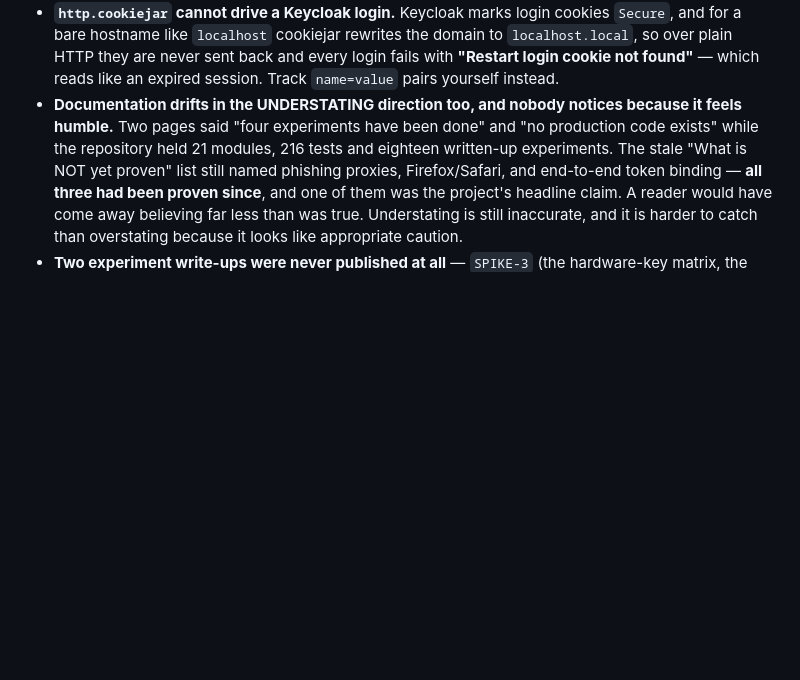
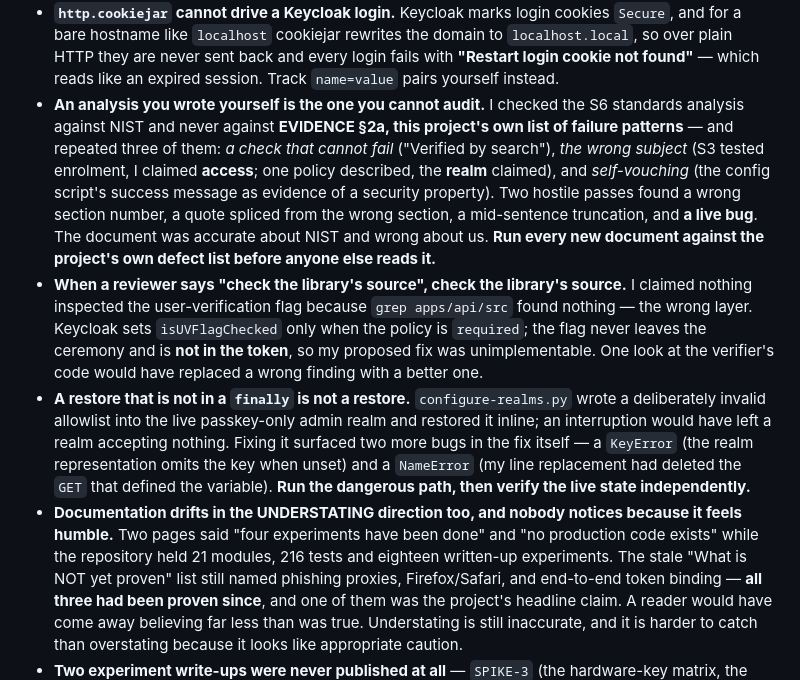
Before and after one commit to fkadusei/attest-zero-trust, a Markdown page: HANDOFF.md, the part around the change. Rendered like a GitHub page; blank space fills up the shorter version.

Commit message:
Record the S6 review lessons in HANDOFF

```diff
--- a/HANDOFF.md
+++ b/HANDOFF.md
@@ -222,6 +222,25 @@ documentation implies.
   bare hostname like `localhost` cookiejar rewrites the domain to `localhost.local`, so over plain
   HTTP they are never sent back and every login fails with **"Restart login cookie not found"** — which
   reads like an expired session. Track `name=value` pairs yourself instead.
+- **An analysis you wrote yourself is the one you cannot audit.** I checked the S6 standards
+  analysis against NIST and never against **EVIDENCE §2a, this project's own list of failure
+  patterns** — and repeated three of them: *a check that cannot fail* ("Verified by search"), *the
+  wrong subject* (S3 tested enrolment, I claimed **access**; one policy described, the **realm**
+  claimed), and *self-vouching* (the config script's success message as evidence of a security
+  property). Two hostile passes found a wrong section number, a quote spliced from the wrong section,
+  a mid-sentence truncation, and **a live bug**. The document was accurate about NIST and wrong about
+  us. **Run every new document against the project's own defect list before anyone else reads it.**
+- **When a reviewer says "check the library's source", check the library's source.** I claimed
+  nothing inspected the user-verification flag because `grep apps/api/src` found nothing — the wrong
+  layer. Keycloak sets `isUVFlagChecked` only when the policy is `required`; the flag never leaves the
+  ceremony and is **not in the token**, so my proposed fix was unimplementable. One look at the
+  verifier's code would have replaced a wrong finding with a better one.
+- **A restore that is not in a `finally` is not a restore.** `configure-realms.py` wrote a
+  deliberately invalid allowlist into the live passkey-only admin realm and restored it inline; an
+  interruption would have left a realm accepting nothing. Fixing it surfaced two more bugs in the fix
+  itself — a `KeyError` (the realm representation omits the key when unset) and a `NameError` (my line
+  replacement had deleted the `GET` that defined the variable). **Run the dangerous path, then verify
+  the live state independently.**
 - **Documentation drifts in the UNDERSTATING direction too, and nobody notices because it
   feels humble.** Two pages said "four experiments have been done" and "no production code exists"
   while the repository held 21 modules, 216 tests and eighteen written-up experiments. The stale
```
